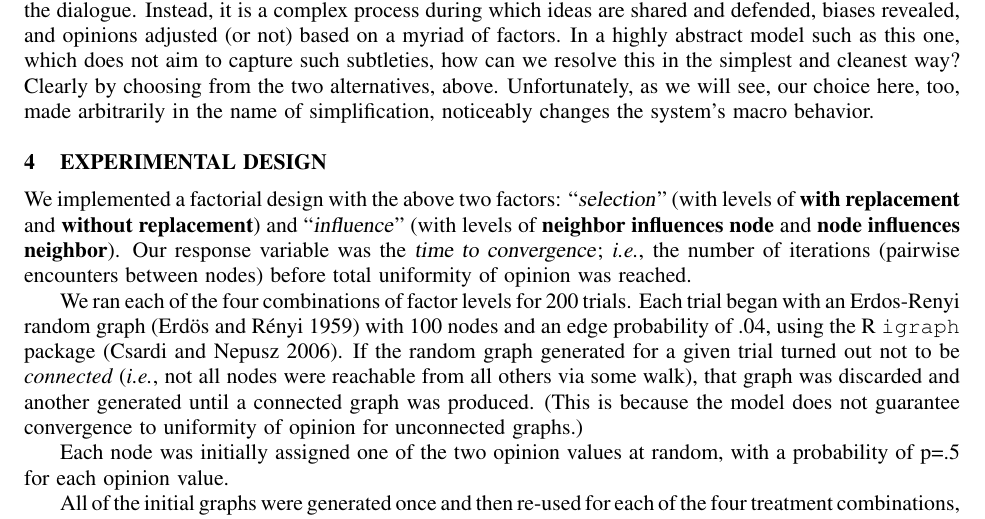
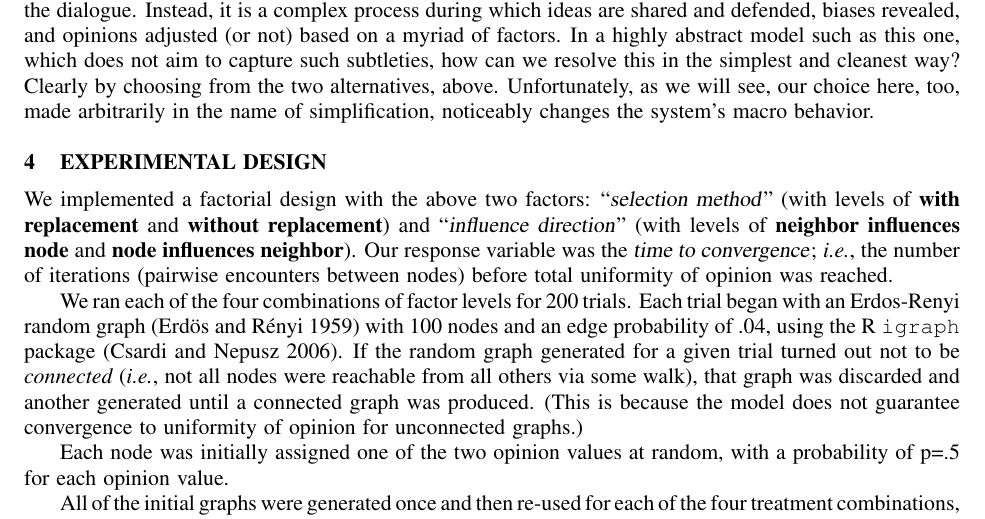
Before and after one commit to hzontine/polarbear, a LaTeX document (CSSSA/daviesZontine.tex, which reads CSSSA/design.tex): part of page 4 of 7, cut so that both start at the same text. Compiled offline with pdfLaTeX; an older LaTeX class or package is replaced by its successor.

Commit message:
(Touch up.)

```diff
--- a/CSSSA/design.tex
+++ b/CSSSA/design.tex
@@ -2,10 +2,10 @@
 \section{EXPERIMENTAL DESIGN}
 
 We implemented a factorial design with the above two factors:
-``\textsl{selection}" (with levels of \textbf{with replacement} and
-\textbf{without replacement}) and ``\textsl{influence}" (with levels of
-\textbf{neighbor influences node} and \textbf{node influences neighbor}). Our
-response variable was the \textsl{time to convergence}; \textit{i.e.}, the
+``\textsl{selection method}" (with levels of \textbf{with replacement} and
+\textbf{without replacement}) and ``\textsl{influence direction}" (with levels
+of \textbf{neighbor influences node} and \textbf{node influences neighbor}).
+Our response variable was the \textsl{time to convergence}; \textit{i.e.}, the
 number of iterations (pairwise encounters between nodes) before total
 uniformity of opinion was reached.
 
```
